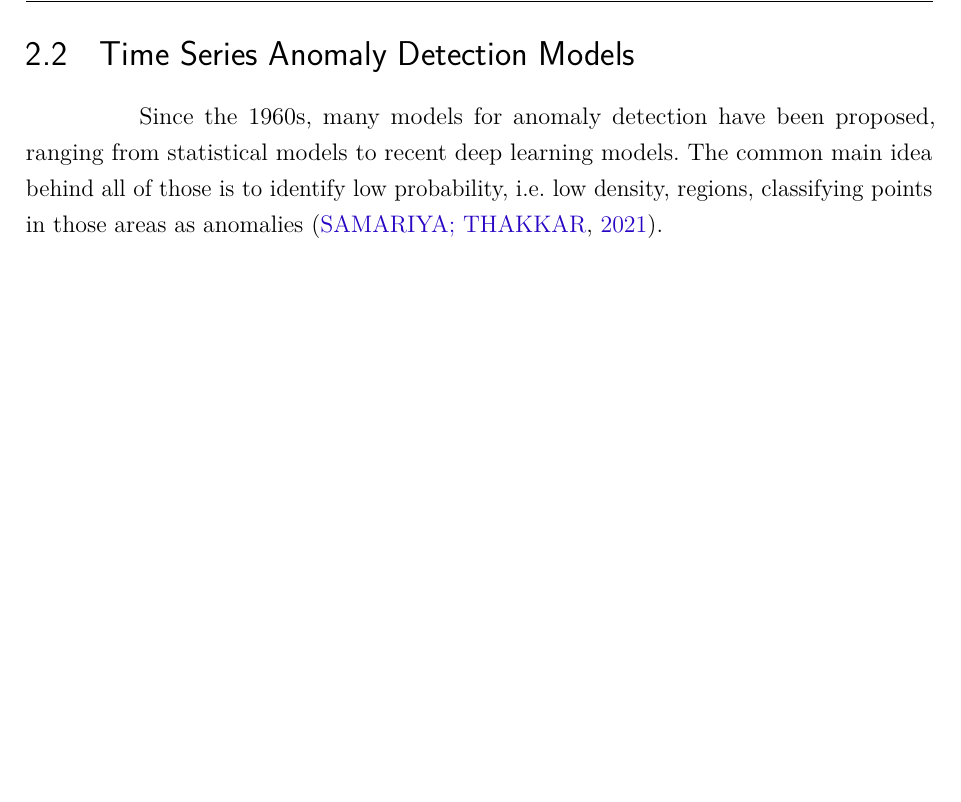
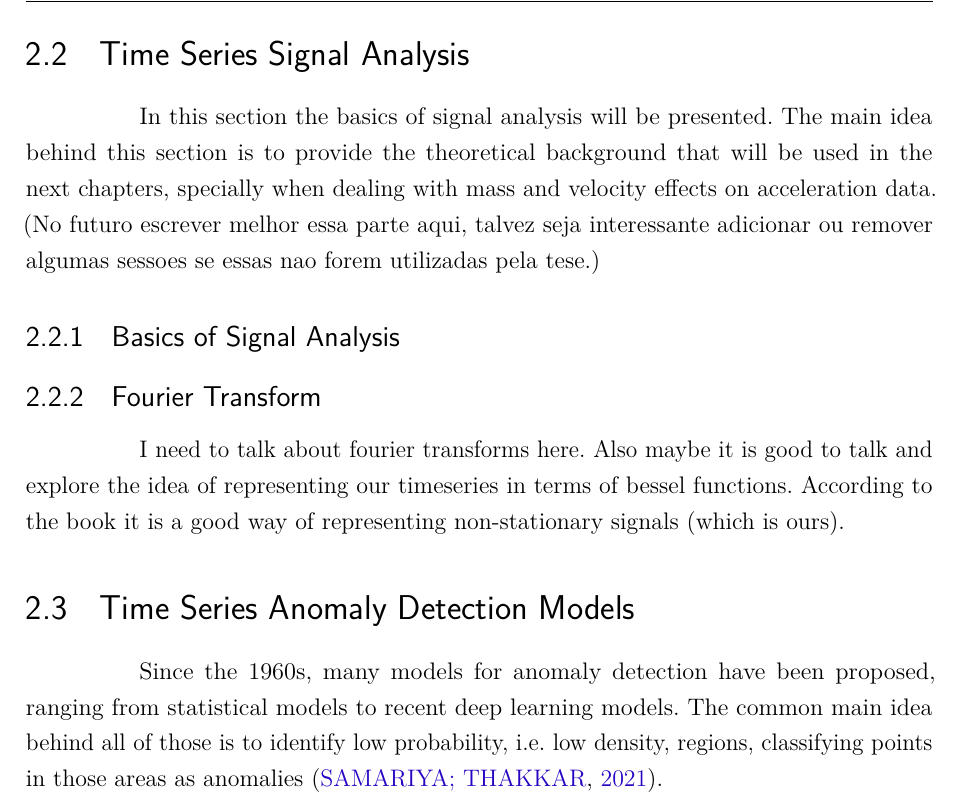
Before and after one commit to Kakooleo/Tese_Mestrado, a LaTeX thesis (trabalho.tex, which reads main.tex): part of page 17 of 56 before the commit and part of page 17 of 57 after it, cut so that both start at the same text, the shorter picture padded with empty space. Compiled offline with pdfLaTeX.

Commit message:
Started SA

```diff
--- a/main.tex
+++ b/main.tex
@@ -66,6 +66,21 @@ According to Grubbs \cite{Grubbs_1969} an anomaly can be defined as an outlier t
     \caption{Example of a time series anomaly in a multivariate dataset, where Variable 4 significantly deviates from others \cite{Blazquez-Garcia_Conde_Mori_Lozano_2021}.}
     \label{fig:Time_series_anomaly}
 \end{figure}
+
+\section{Time Series Signal Analysis} \label{sec-signal-analysis}
+
+In this section the basics of signal analysis will be presented. The main idea behind this section is to provide the theoretical background that will be used in the next chapters, specially when dealing with mass and velocity effects on acceleration data. (No futuro escrever melhor essa parte aqui, talvez seja interessante adicionar ou remover algumas sessoes se essas nao forem utilizadas pela tese.)
+
+\subsection{Basics of Signal Analysis}
+
+
+
+
+
+\subsection{Fourier Transform}
+
+I need to talk about fourier transforms here. Also maybe it is good to talk and explore the idea of representing our timeseries in terms of bessel functions. According to the book it is a good way of representing non-stationary signals (which is ours).
+
 
 \section{Time Series Anomaly Detection Models} \label{sec-model-basics}
 
```
Also changed, not shown: 1 other file.
